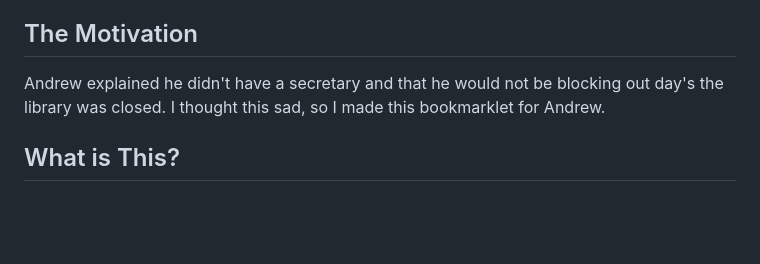
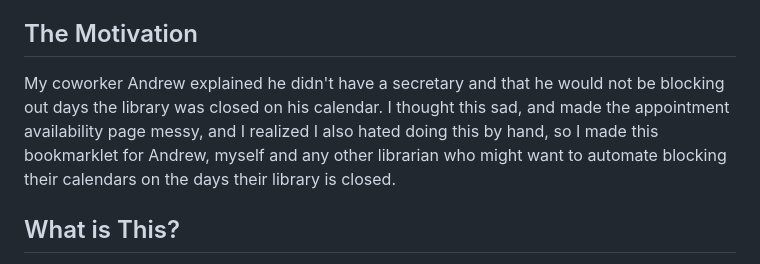
Before and after one commit to e3la/libcal-bookmarklet, a Markdown page: README.md, the part around the change. GitHub-like rendering; blank space fills up the shorter version.

Commit message:
Revise motivation section in README.md
Clarified the motivation behind creating the bookmarklet and its purpose for librarians.

```diff
--- a/README.md
+++ b/README.md
@@ -12,7 +12,7 @@ LibCal is a fantastic tool for managing library services, including librarian ap
 
 ## The Motivation
 
-Andrew explained he didn't have a secretary and that he would not be blocking out day's the library was closed. I thought this sad, so I made this bookmarklet for Andrew.
+My coworker Andrew explained he didn't have a secretary and that he would not be blocking out days the library was closed on his calendar. I thought this sad, and made the appointment availability page messy, and I realized I also hated doing this by hand, so I made this bookmarklet for Andrew, myself and any other librarian who might want to automate blocking their calendars on the days their library is closed.
 
 ## What is This?
 
```
